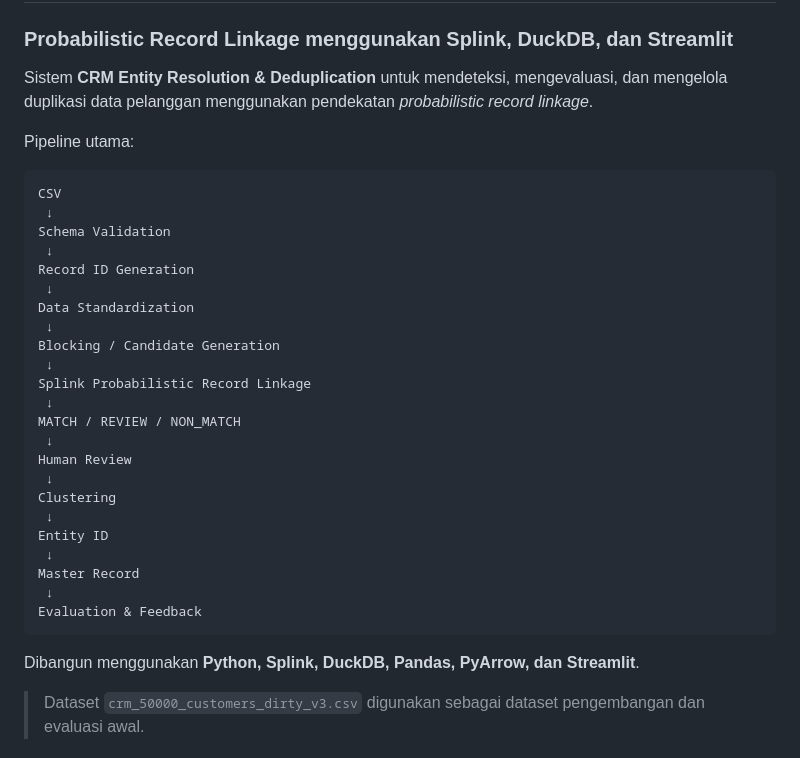
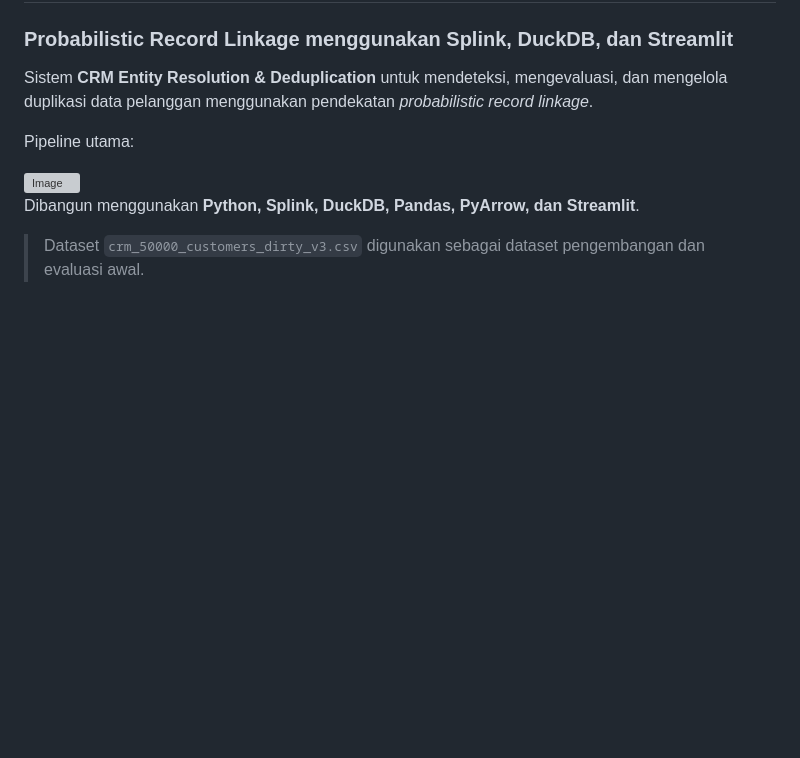
Before and after one commit to Boekanadip/dedupe-system-splink, a Markdown page: README.md, the part around the change. Drawn GitHub-style; blank space fills up the shorter version; grey boxes are pictures that could not be loaded.

````diff
--- a/README.md
+++ b/README.md
@@ -6,31 +6,7 @@ Sistem **CRM Entity Resolution & Deduplication** untuk mendeteksi, mengevaluasi,
 
 Pipeline utama:
 
-```text
-CSV
- ↓
-Schema Validation
- ↓
-Record ID Generation
- ↓
-Data Standardization
- ↓
-Blocking / Candidate Generation
- ↓
-Splink Probabilistic Record Linkage
- ↓
-MATCH / REVIEW / NON_MATCH
- ↓
-Human Review
- ↓
-Clustering
- ↓
-Entity ID
- ↓
-Master Record
- ↓
-Evaluation & Feedback
-```
+<img width="2553" height="2082" alt="Image" src="https://github.com/user-attachments/assets/a18c9992-e3ee-4347-991d-79356fea0adf" />
 
 Dibangun menggunakan **Python, Splink, DuckDB, Pandas, PyArrow, dan Streamlit**.
 
````
